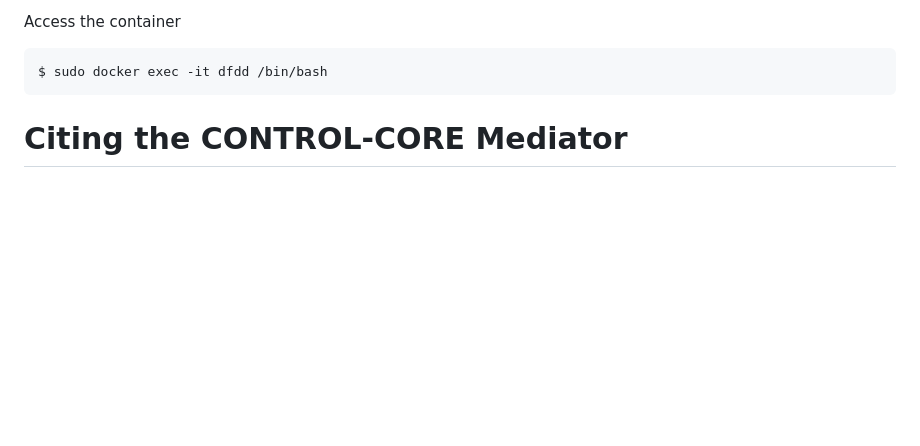
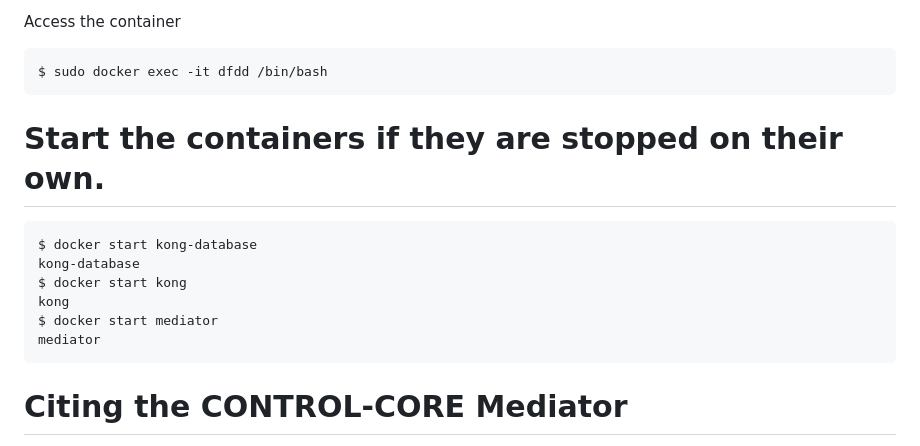
Before and after one commit to ControlCore-Project/Mediator, a Markdown page: README.md, the part around the change. Drawn GitHub-style; blank space fills up the shorter version.

`````diff
--- a/README.md
+++ b/README.md
@@ -214,8 +214,16 @@ Access the container
 $ sudo docker exec -it dfdd /bin/bash
 ````
 
+# Start the containers if they are stopped on their own.
 
-
+````
+$ docker start kong-database
+kong-database
+$ docker start kong
+kong
+$ docker start mediator
+mediator
+````
 # Citing the CONTROL-CORE Mediator
 
 If you use the CONTROL-CORE Mediator in your research, please cite the below paper:
`````
